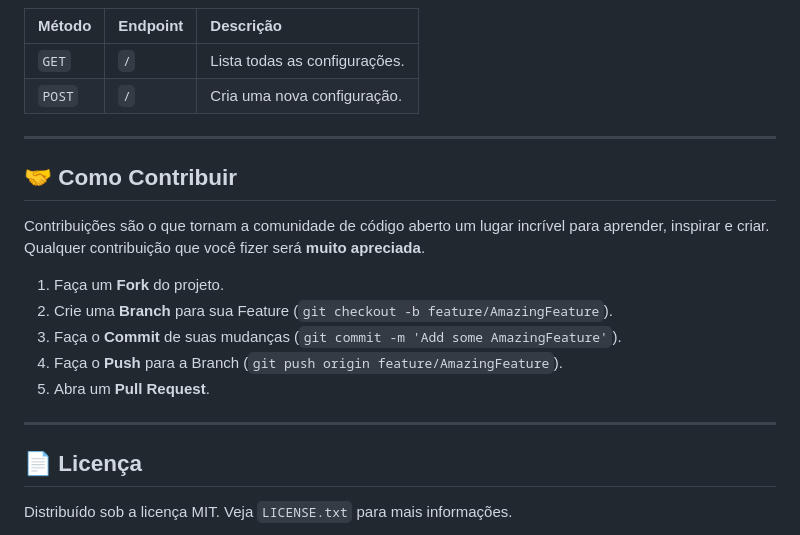
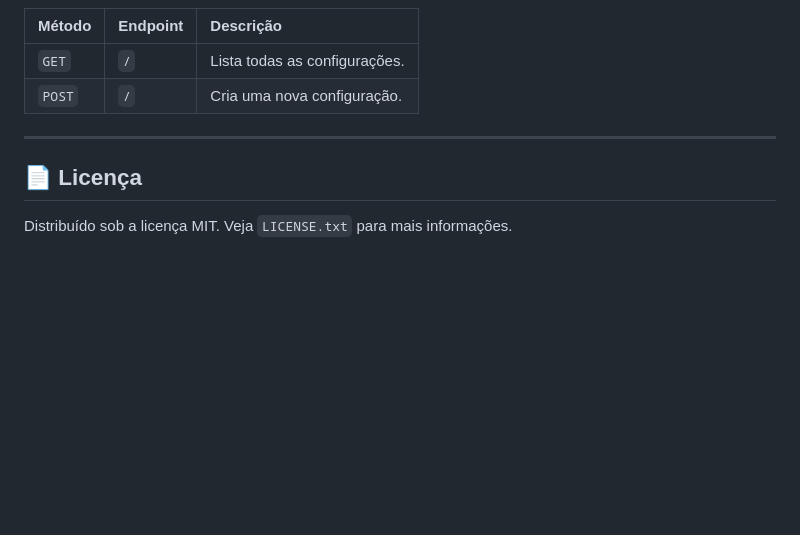
Before and after one commit to kelidss/integracao-nfe-aquabit, a Markdown page: README.md, the part around the change. Rendered like a GitHub page; blank space fills up the shorter version.

Commit message:
Delete contribution guidelines from README
Removed contribution guidelines section from README.

```diff
--- a/README.md
+++ b/README.md
@@ -139,18 +139,6 @@ A API oferece endpoints para gerenciar notas fiscais e suas configurações.
 
 ---
 
-## 🤝 Como Contribuir
-
-Contribuições são o que tornam a comunidade de código aberto um lugar incrível para aprender, inspirar e criar. Qualquer contribuição que você fizer será **muito apreciada**.
-
-1.  Faça um **Fork** do projeto.
-2.  Crie uma **Branch** para sua Feature (`git checkout -b feature/AmazingFeature`).
-3.  Faça o **Commit** de suas mudanças (`git commit -m 'Add some AmazingFeature'`).
-4.  Faça o **Push** para a Branch (`git push origin feature/AmazingFeature`).
-5.  Abra um **Pull Request**.
-
----
-
 ## 📄 Licença
 
 Distribuído sob a licença MIT. Veja `LICENSE.txt` para mais informações.
```
